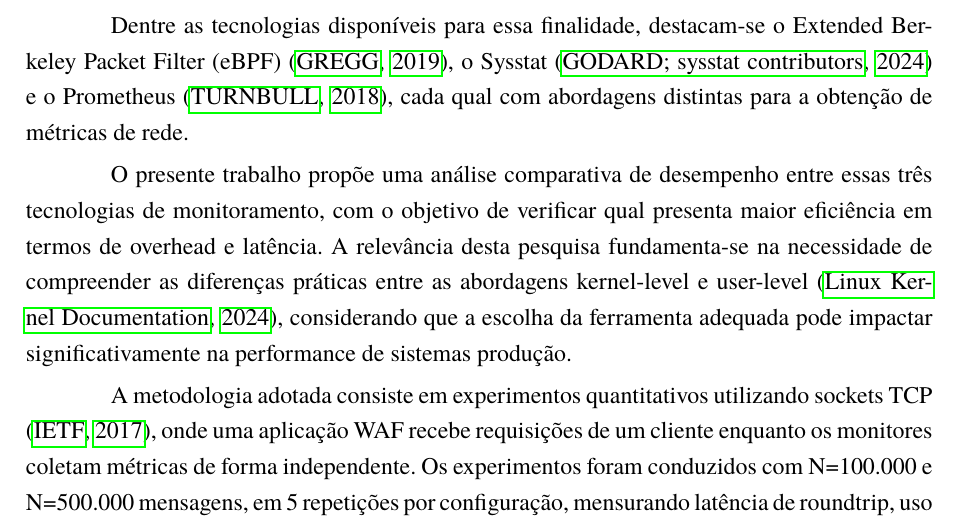
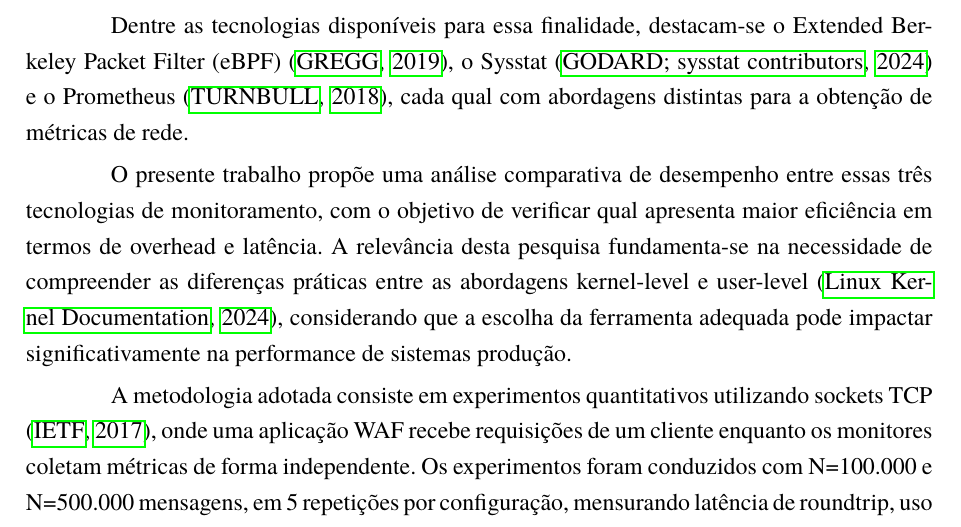
Before and after one commit to joaopedroplinta/vnf-monitoring-benchmark, a LaTeX document (docs/main.tex): part of page 6 of 9, cut so that both start at the same text. Compiled offline with pdfLaTeX.

Commit message:
docs(latex): atualizar main.tex

```diff
--- a/docs/main.tex
+++ b/docs/main.tex
@@ -175,7 +175,7 @@ A crescente demanda por otimização de sistemas computacionais torna essencial
 
 Dentre as tecnologias disponíveis para essa finalidade, destacam-se o Extended Berkeley Packet Filter (eBPF) \cite{gregg_bpf_2019}, o Sysstat \cite{sysstat_project} e o Prometheus \cite{turnbull_prometheus_2018}, cada qual com abordagens distintas para a obtenção de métricas de rede.
 
-O presente trabalho propõe uma análise comparativa de desempenho entre essas três tecnologias de monitoramento, com o objetivo de verificar qual presenta maior eficiência em termos de overhead e latência. A relevância desta pesquisa fundamenta-se na necessidade de compreender as diferenças práticas entre as abordagens kernel-level e user-level \cite{linux_bpf_docs}, considerando que a escolha da ferramenta adequada pode impactar significativamente na performance de sistemas produção.
+O presente trabalho propõe uma análise comparativa de desempenho entre essas três tecnologias de monitoramento, com o objetivo de verificar qual apresenta maior eficiência em termos de overhead e latência. A relevância desta pesquisa fundamenta-se na necessidade de compreender as diferenças práticas entre as abordagens kernel-level e user-level \cite{linux_bpf_docs}, considerando que a escolha da ferramenta adequada pode impactar significativamente na performance de sistemas produção.
 
 A metodologia adotada consiste em experimentos quantitativos utilizando sockets TCP \cite{rfc8172}, onde uma aplicação WAF recebe requisições de um cliente enquanto os monitores coletam métricas de forma independente. Os experimentos foram conduzidos com N=100.000 e N=500.000 mensagens, em 5 repetições por configuração, mensurando latência de roundtrip, uso de CPU e memória do WAF e do próprio coletor. Os resultados indicam que o eBPF apresenta menor latência média e menor consumo de CPU do coletor, enquanto o sysstat se destaca pelo menor footprint de memória; o Prometheus apresenta o maior overhead geral, reflexo do custo adicional do servidor HTTP de exposição de métricas.
 
```
